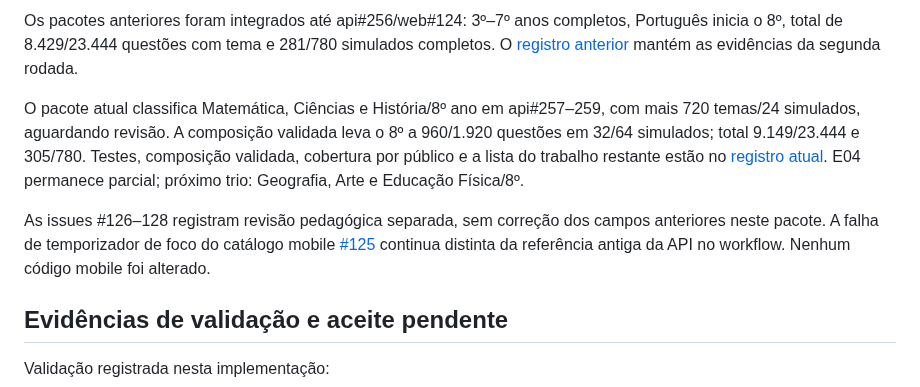
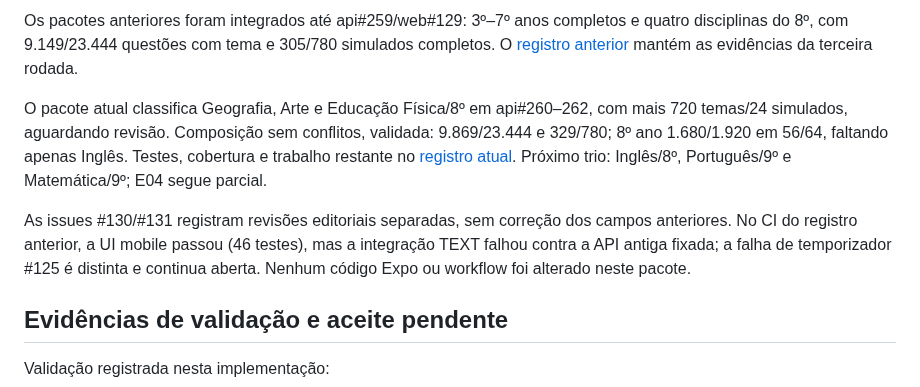
Before and after one commit to guilhermeborba/simulados-bernardo, a Markdown page: docs/giz/IMPLEMENTACAO.md, the part around one of its changes. Rendered like a GitHub page.

```diff
--- a/docs/giz/IMPLEMENTACAO.md
+++ b/docs/giz/IMPLEMENTACAO.md
@@ -124,9 +124,9 @@ O runner nativo possui integração de estado/cache por usuário e tentativa em
 
-Os pacotes anteriores foram integrados até api#256/web#124: 3º–7º anos completos, Português inicia o 8º, total de 8.429/23.444 questões com tema e 281/780 simulados completos. O [registro anterior](validacao/temas-7e8ano-educacao-fisica-ingles-portugues-2026-10-22.md) mantém as evidências da segunda rodada.
+Os pacotes anteriores foram integrados até api#259/web#129: 3º–7º anos completos e quatro disciplinas do 8º, com 9.149/23.444 questões com tema e 305/780 simulados completos. O [registro anterior](validacao/temas-8ano-matematica-ciencias-historia-2026-10-22.md) mantém as evidências da terceira rodada.
 
-O pacote atual classifica Matemática, Ciências e História/8º ano em api#257–259, com mais 720 temas/24 simulados, aguardando revisão. A composição validada leva o 8º a 960/1.920 questões em 32/64 simulados; total 9.149/23.444 e 305/780. Testes, composição validada, cobertura por público e a lista do trabalho restante estão no [registro atual](validacao/temas-8ano-matematica-ciencias-historia-2026-10-22.md). E04 permanece parcial; próximo trio: Geografia, Arte e Educação Física/8º.
+O pacote atual classifica Geografia, Arte e Educação Física/8º em api#260–262, com mais 720 temas/24 simulados, aguardando revisão. Composição sem conflitos, validada: 9.869/23.444 e 329/780; 8º ano 1.680/1.920 em 56/64, faltando apenas Inglês. Testes, cobertura e trabalho restante no [registro atual](validacao/temas-8ano-geografia-arte-educacao-fisica-2026-10-23.md). Próximo trio: Inglês/8º, Português/9º e Matemática/9º; E04 segue parcial.
 
-As issues #126–128 registram revisão pedagógica separada, sem correção dos campos anteriores neste pacote. A falha de temporizador de foco do catálogo mobile [#125](https://github.com/guilhermeborba/simulados-bernardo/issues/125) continua distinta da referência antiga da API no workflow. Nenhum código mobile foi alterado.
+As issues #130/#131 registram revisões editoriais separadas, sem correção dos campos anteriores. No CI do registro anterior, a UI mobile passou (46 testes), mas a integração TEXT falhou contra a API antiga fixada; a falha de temporizador #125 é distinta e continua aberta. Nenhum código Expo ou workflow foi alterado neste pacote.
 
 ## Evidências de validação e aceite pendente
 
```
Also changed, not shown: other parts of docs/giz/IMPLEMENTACAO.md (+1 -1 lines), docs/giz/ETAPAS.md (+5 -3 lines), 1 other file.
